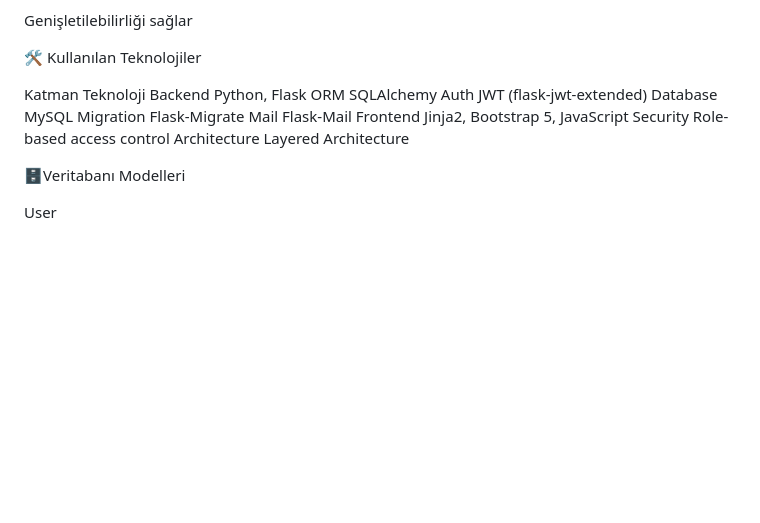
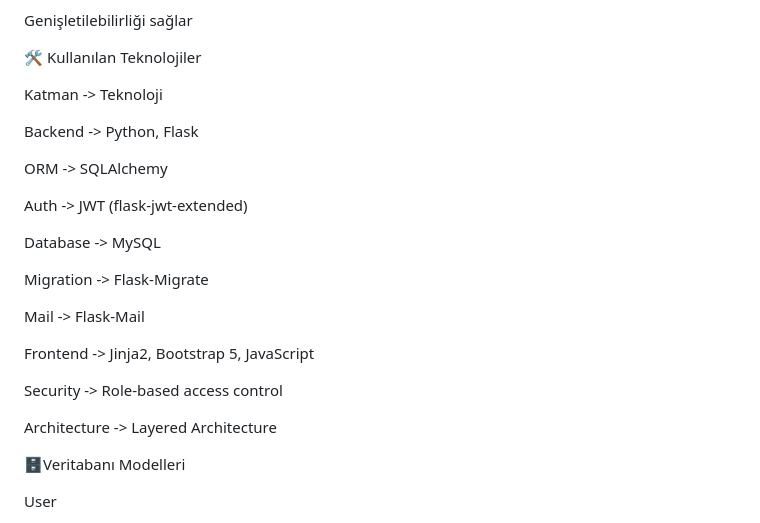
Before and after one commit to Hsn12344/akilli_kutuphane, a Markdown page: README.md, the part around the change. Drawn GitHub-style; blank space fills up the shorter version.

```diff
--- a/README.md
+++ b/README.md
@@ -74,16 +74,26 @@ Genişletilebilirliği sağlar
 
 🛠️ Kullanılan Teknolojiler
 
-Katman	      Teknoloji
-Backend	      Python, Flask
-ORM	          SQLAlchemy
-Auth	        JWT (flask-jwt-extended)
-Database	    MySQL
-Migration	    Flask-Migrate
-Mail	        Flask-Mail
-Frontend	    Jinja2, Bootstrap 5, JavaScript
-Security	    Role-based access control
-Architecture	Layered Architecture
+Katman	      ->  Teknoloji
+
+Backend	      ->  Python, Flask
+
+ORM	          ->  SQLAlchemy
+
+Auth	        ->  JWT (flask-jwt-extended)
+
+Database	    ->  MySQL
+
+Migration	    ->  Flask-Migrate
+
+Mail	        ->  Flask-Mail
+
+Frontend	    ->  Jinja2, Bootstrap 5, JavaScript
+
+Security	    ->  Role-based access control
+
+Architecture  ->  Layered Architecture
+
 
 
 🗄️Veritabanı Modelleri
```
